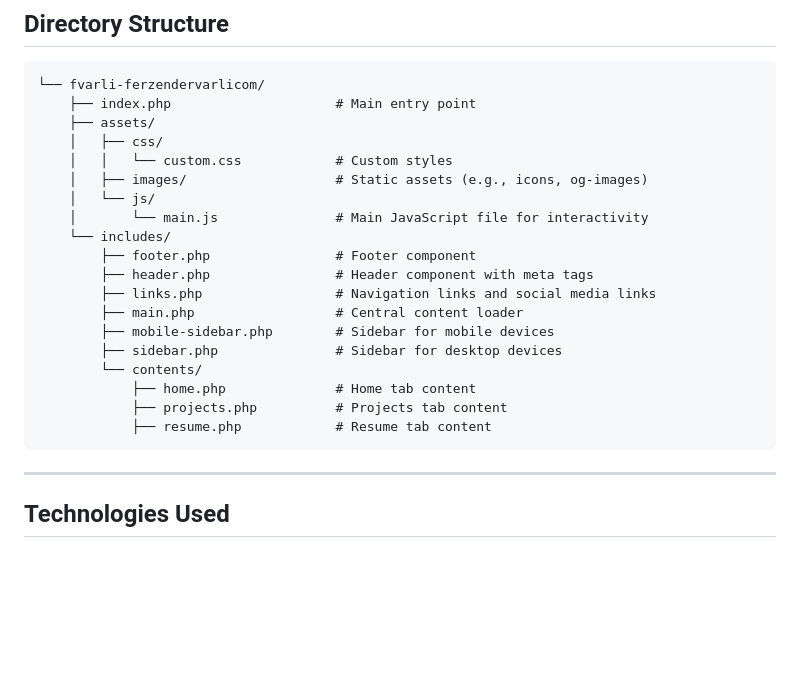
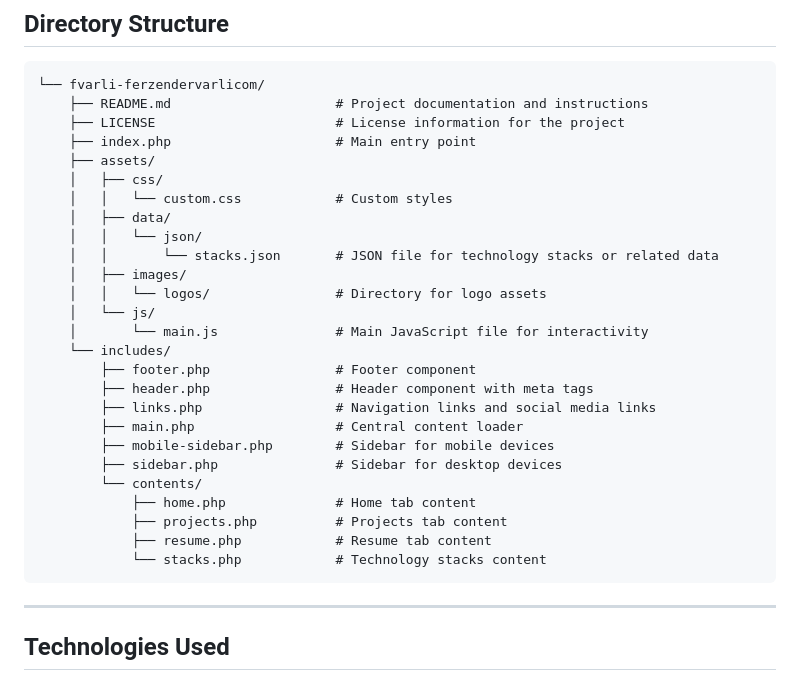
Before and after one commit to fvarli/ferzendervarlicom, a Markdown page: README.md, the part around the change. Drawn GitHub-style; blank space fills up the shorter version.

````diff
--- a/README.md
+++ b/README.md
@@ -38,11 +38,17 @@ This portfolio website was designed and developed by Ferzender Varli, a Senior S
 
 ```
 └── fvarli-ferzendervarlicom/
+    ├── README.md                     # Project documentation and instructions
+    ├── LICENSE                       # License information for the project
     ├── index.php                     # Main entry point
     ├── assets/
     │   ├── css/
     │   │   └── custom.css            # Custom styles
-    │   ├── images/                   # Static assets (e.g., icons, og-images)
+    │   ├── data/
+    │   │   └── json/
+    │   │       └── stacks.json       # JSON file for technology stacks or related data
+    │   ├── images/
+    │   │   └── logos/                # Directory for logo assets
     │   └── js/
     │       └── main.js               # Main JavaScript file for interactivity
     └── includes/
@@ -56,6 +62,7 @@ This portfolio website was designed and developed by Ferzender Varli, a Senior S
             ├── home.php              # Home tab content
             ├── projects.php          # Projects tab content
             ├── resume.php            # Resume tab content
+            └── stacks.php            # Technology stacks content
 ```
 
 ---
````
